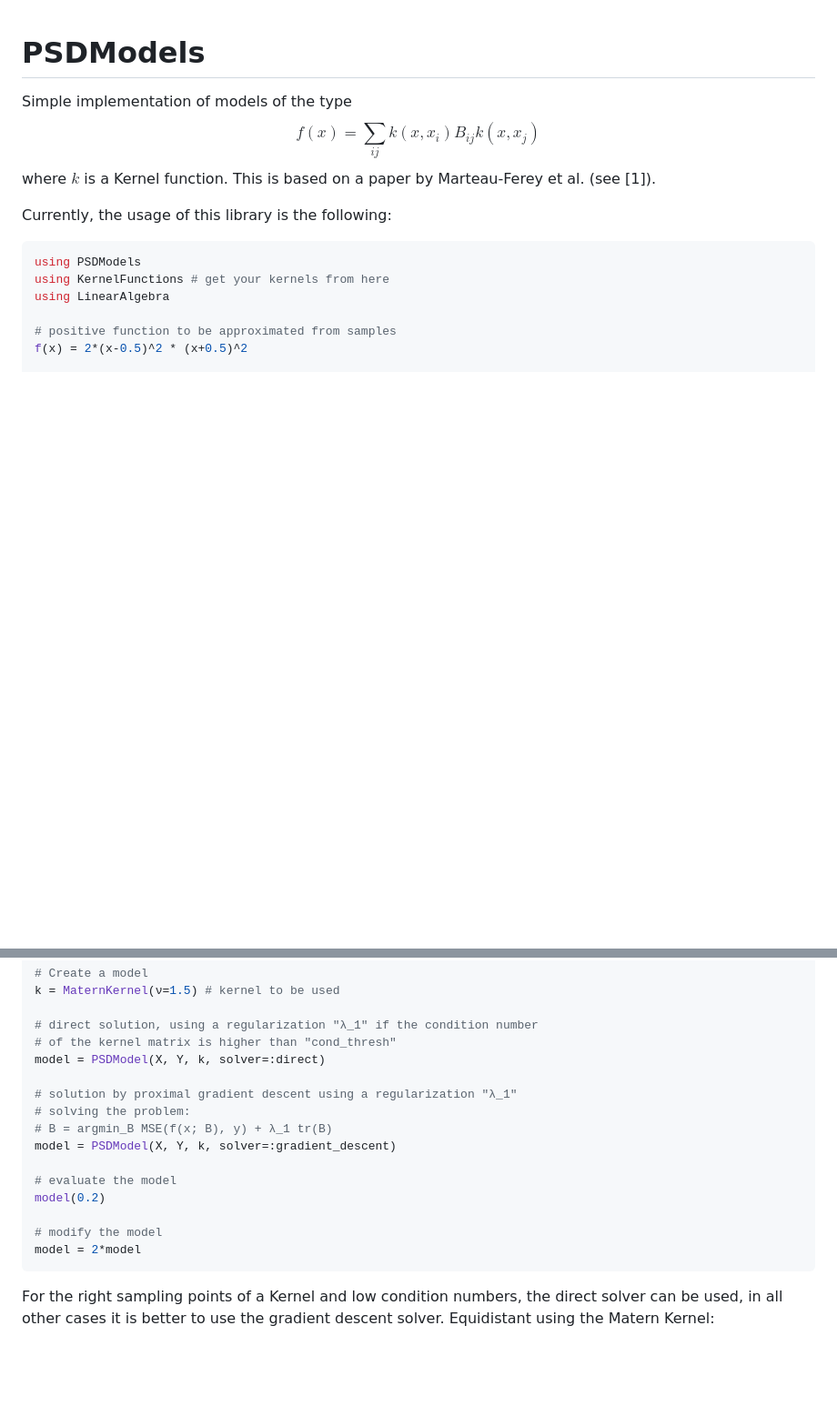
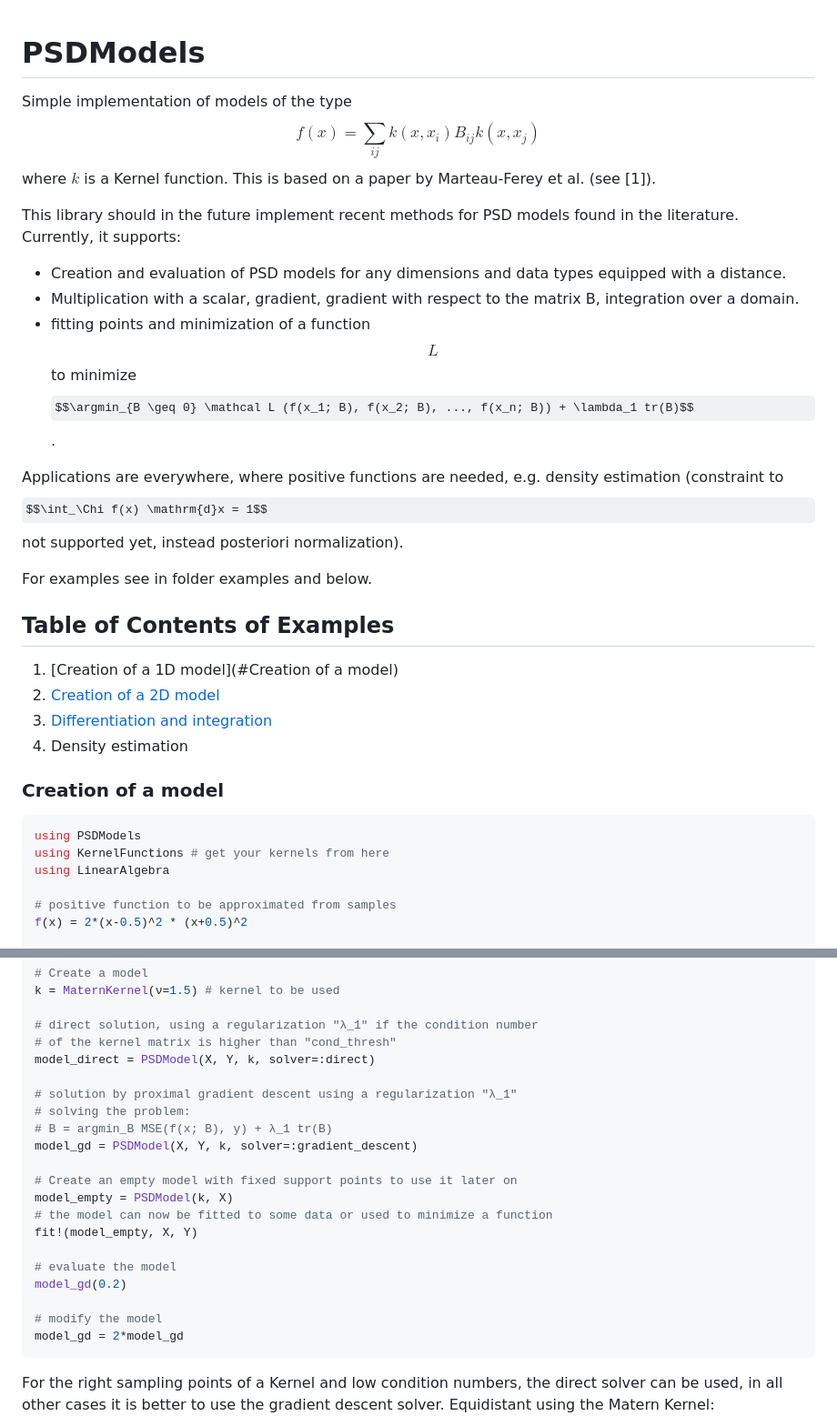
Before and after one commit to benjione/SequentialMeasureTransport.jl, a Markdown page: README.md, 2 parts joined by grey strips. Shown: that part at 91% size. GitHub-like rendering; some formulas as TeX source; blank space fills up the shorter version.

````diff
--- a/README.md
+++ b/README.md
@@ -3,8 +3,24 @@ Simple implementation of models of the type
 $$f(x) = \sum_{ij} k(x,x_i) B_{ij} k(x,x_j)$$
 where $k$ is a Kernel function. This is based on a paper by Marteau-Ferey et al. (see [1]).
 
-Currently, the usage of this library is the following:
+This library should in the future implement recent methods for PSD models found in the literature. Currently, it supports:
+- Creation and evaluation of PSD models for any dimensions and data types equipped with a distance.
+- Multiplication with a scalar, gradient, gradient with respect to the matrix B, integration over a domain.
+- fitting points and minimization of a function $$L$$ to minimize
+$$\argmin_{B \geq 0} \mathcal L (f(x_1; B), f(x_2; B), ..., f(x_n; B)) + \lambda_1 tr(B)$$.
 
+Applications are everywhere, where positive functions are needed, e.g. density estimation (constraint to $$\int_\Chi f(x) \mathrm{d}x = 1$$ not supported yet, instead posteriori normalization).
+
+For examples see in folder examples and below.
+
+## Table of Contents of Examples
+1. [Creation of a 1D model](#Creation of a model)
+2. [Creation of a 2D model]()
+3. [Differentiation and integration]()
+4. Density estimation
+
+
+### Creation of a model
 ```julia
 using PSDModels
 using KernelFunctions # get your kernels from here
@@ -23,20 +39,24 @@ k = MaternKernel(ν=1.5) # kernel to be used
 
 # direct solution, using a regularization "λ_1" if the condition number
 # of the kernel matrix is higher than "cond_thresh"
-model = PSDModel(X, Y, k, solver=:direct)
+model_direct = PSDModel(X, Y, k, solver=:direct)
 
 # solution by proximal gradient descent using a regularization "λ_1"
 # solving the problem:
 # B = argmin_B MSE(f(x; B), y) + λ_1 tr(B)
-model = PSDModel(X, Y, k, solver=:gradient_descent)
+model_gd = PSDModel(X, Y, k, solver=:gradient_descent)
+
+# Create an empty model with fixed support points to use it later on
+model_empty = PSDModel(k, X)
+# the model can now be fitted to some data or used to minimize a function
+fit!(model_empty, X, Y)
 
 # evaluate the model
-model(0.2)
+model_gd(0.2)
 
 # modify the model
-model = 2*model
+model_gd = 2*model_gd
 ```
-
 For the right sampling points of a Kernel and low condition numbers,
 the direct solver can be used, in all other cases it is better to use
 the gradient descent solver.
````
Also changed, not shown: other parts of README.md (+34 -0 lines), fig/fit_distribution.png (added), 2 other files.
